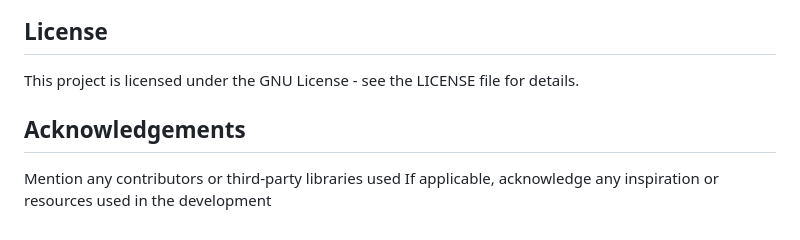
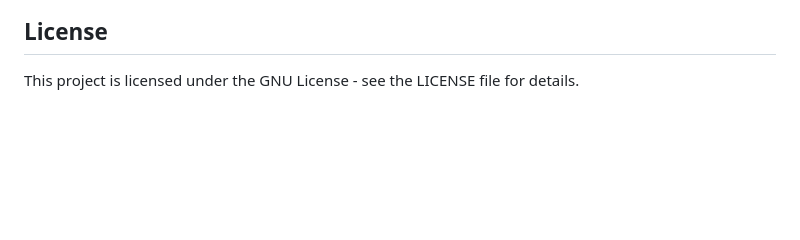
Before and after one commit to MahdiNajafzadeh/monitor-js, a Markdown page: README.md, the part around the change. GitHub-like rendering; blank space fills up the shorter version.

```diff
--- a/README.md
+++ b/README.md
@@ -261,7 +261,3 @@ We welcome contributions from the community! Fork the repository, make your chan
 
 ## License
 This project is licensed under the GNU License - see the LICENSE file for details.
-
-## Acknowledgements
-Mention any contributors or third-party libraries used
-If applicable, acknowledge any inspiration or resources used in the development
```
